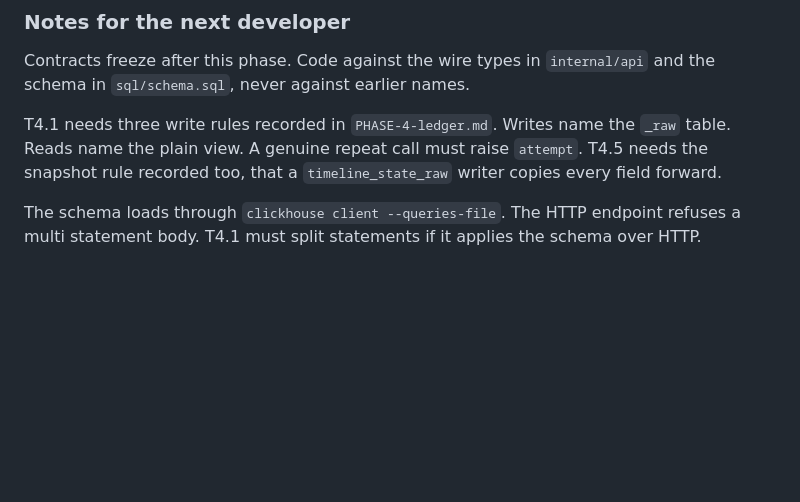
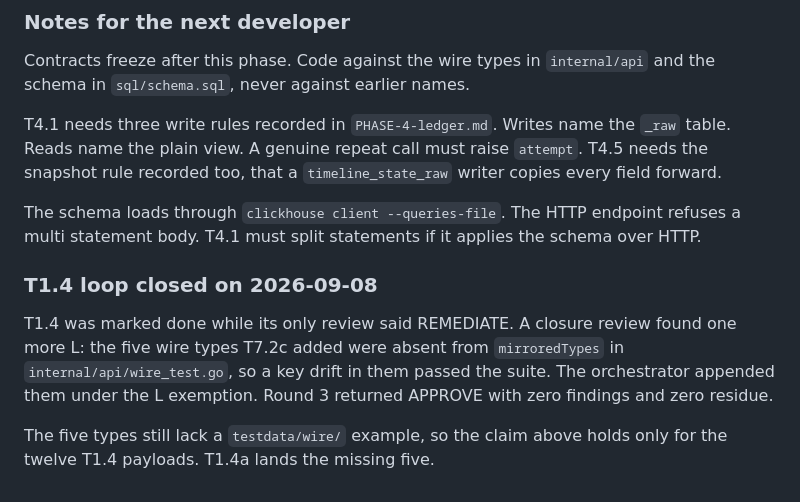
Before and after one commit to nrynss/ajilamu, a Markdown page: dev-diary/PHASE-1-contracts.md, the part around the change. Drawn GitHub-style; blank space fills up the shorter version.

Commit message:
docs: close the T1.4 wire contract loop
T1.4 was marked done while its only review said REMEDIATE. Round 3 returns
APPROVE with zero findings and zero residue after the parity guard fix.

```diff
--- a/dev-diary/PHASE-1-contracts.md
+++ b/dev-diary/PHASE-1-contracts.md
@@ -189,3 +189,13 @@ forward.
 
 The schema loads through `clickhouse client --queries-file`. The HTTP endpoint refuses a
 multi statement body. T4.1 must split statements if it applies the schema over HTTP.
+
+### T1.4 loop closed on 2026-09-08
+
+T1.4 was marked done while its only review said REMEDIATE. A closure review found one more L: the
+five wire types T7.2c added were absent from `mirroredTypes` in `internal/api/wire_test.go`, so a
+key drift in them passed the suite. The orchestrator appended them under the L exemption. Round 3
+returned APPROVE with zero findings and zero residue.
+
+The five types still lack a `testdata/wire/` example, so the claim above holds only for the twelve
+T1.4 payloads. T1.4a lands the missing five.
```
Also changed, not shown: dev-diary/adversarial-review/t1.4-round3.md (added, +128 -0 lines).
